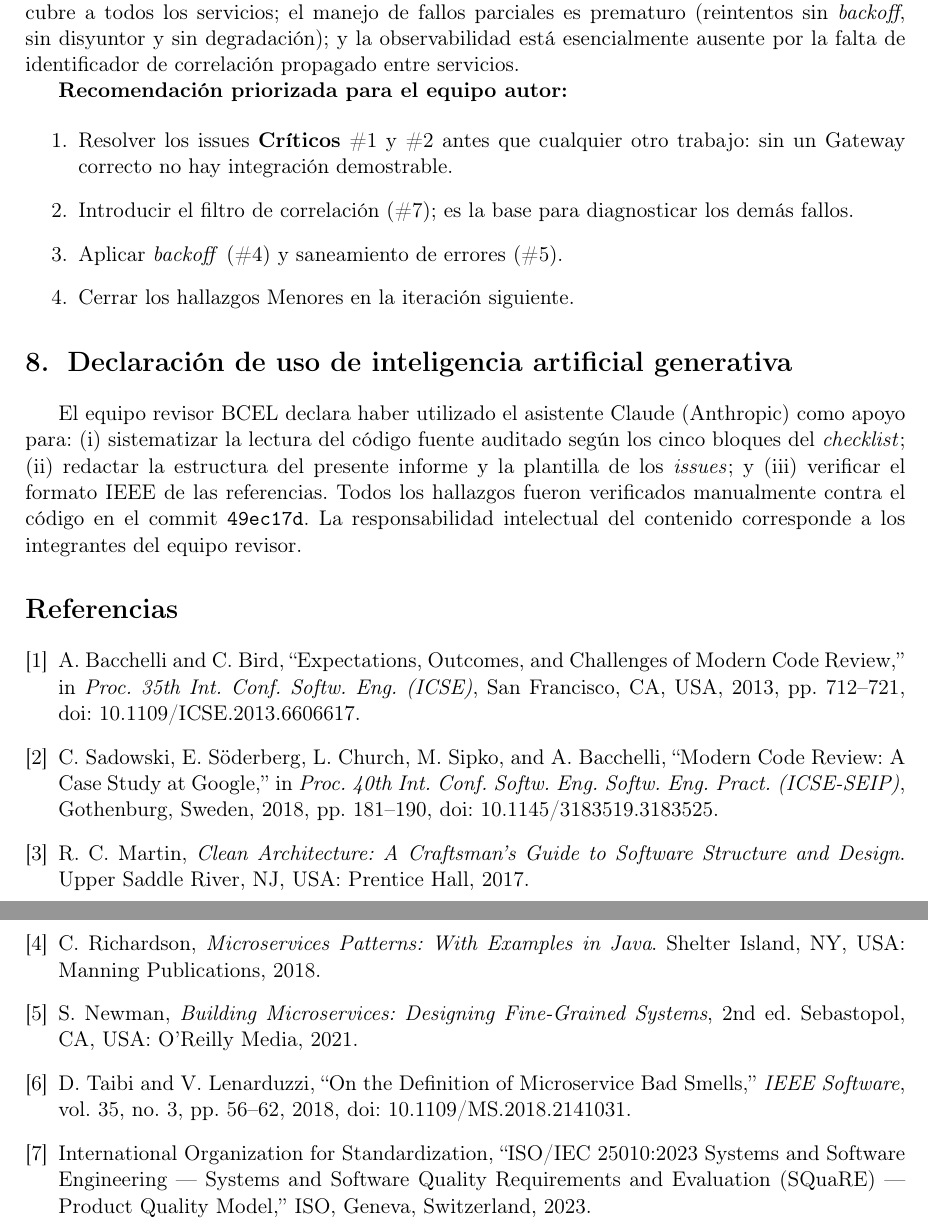
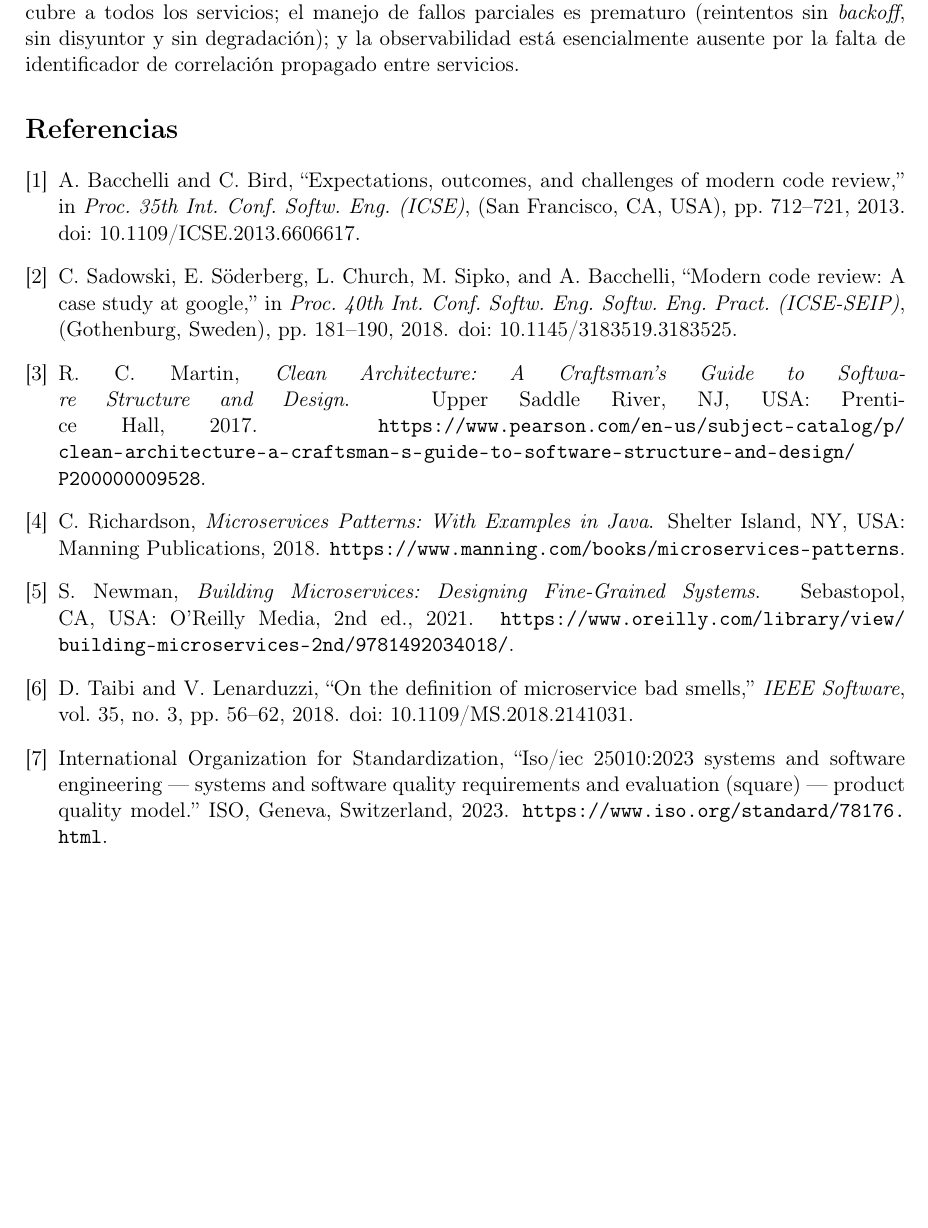
Before and after one commit to LEO23as/taller-revision-cruzada-form-tl-05-bcel, a LaTeX document (informe_revision.tex, which reads referencias.bib): two parts of pages 6 and 7 of 7 before the commit and part of page 6 of 6 after it, the two joined at a grey line, cut so that both start at the same text, the shorter picture padded with empty space. Compiled offline with pdfLaTeX.

Commit message:
Mover bibliografia a archivo .bib externo con URLs y DOIs

```diff
--- a/informe_revision.tex
+++ b/informe_revision.tex
@@ -364,64 +364,8 @@ sin \emph{backoff}, sin disyuntor y sin degradación); y la observabilidad
 está esencialmente ausente por la falta de identificador de correlación
 propagado entre servicios.
 
-\textbf{Recomendación priorizada para el equipo autor:}
-
-\begin{enumerate}
-  \item Resolver los issues \textbf{Críticos} \#1 y \#2 antes que cualquier
-        otro trabajo: sin un Gateway correcto no hay integración demostrable.
-  \item Introducir el filtro de correlación (\#7); es la base para
-        diagnosticar los demás fallos.
-  \item Aplicar \emph{backoff} (\#4) y saneamiento de errores (\#5).
-  \item Cerrar los hallazgos Menores en la iteración siguiente.
-\end{enumerate}
-
-\section{Declaración de uso de inteligencia artificial generativa}
-
-El equipo revisor BCEL declara haber utilizado el asistente Claude (Anthropic)
-como apoyo para: (i) sistematizar la lectura del código fuente auditado
-según los cinco bloques del \emph{checklist}; (ii) redactar la estructura
-del presente informe y la plantilla de los \emph{issues}; y (iii) verificar
-el formato IEEE de las referencias. Todos los hallazgos fueron verificados
-manualmente contra el código en el commit \texttt{49ec17d}. La
-responsabilidad intelectual del contenido corresponde a los integrantes
-del equipo revisor.
-
-\begin{thebibliography}{9}
-
-\bibitem{bacchelli2013}
-A. Bacchelli and C. Bird, ``Expectations, Outcomes, and Challenges of Modern
-Code Review,'' in \emph{Proc. 35th Int. Conf. Softw. Eng. (ICSE)}, San
-Francisco, CA, USA, 2013, pp. 712--721, doi: 10.1109/ICSE.2013.6606617.
-
-\bibitem{sadowski2018}
-C. Sadowski, E. Söderberg, L. Church, M. Sipko, and A. Bacchelli, ``Modern
-Code Review: A Case Study at Google,'' in \emph{Proc. 40th Int. Conf. Softw.
-Eng. Softw. Eng. Pract. (ICSE-SEIP)}, Gothenburg, Sweden, 2018, pp.
-181--190, doi: 10.1145/3183519.3183525.
-
-\bibitem{martin2017}
-R. C. Martin, \emph{Clean Architecture: A Craftsman's Guide to Software
-Structure and Design}. Upper Saddle River, NJ, USA: Prentice Hall, 2017.
-
-\bibitem{richardson2018}
-C. Richardson, \emph{Microservices Patterns: With Examples in Java}. Shelter
-Island, NY, USA: Manning Publications, 2018.
-
-\bibitem{newman2021}
-S. Newman, \emph{Building Microservices: Designing Fine-Grained Systems},
-2nd ed. Sebastopol, CA, USA: O'Reilly Media, 2021.
-
-\bibitem{taibi2018}
-D. Taibi and V. Lenarduzzi, ``On the Definition of Microservice Bad Smells,''
-\emph{IEEE Software}, vol. 35, no. 3, pp. 56--62, 2018, doi:
-10.1109/MS.2018.2141031.
-
-\bibitem{iso25010}
-International Organization for Standardization, ``ISO/IEC 25010:2023
-Systems and Software Engineering --- Systems and Software Quality
-Requirements and Evaluation (SQuaRE) --- Product Quality Model,'' ISO,
-Geneva, Switzerland, 2023.
-
-\end{thebibliography}
+\nocite{*}
+\bibliographystyle{ieeetr}
+\bibliography{referencias}
 
 \end{document}
--- /dev/null
+++ b/referencias.bib
@@ -0,0 +1,6 @@
+@inproceedings{bacchelli2013,
+  author    = {Bacchelli, Alberto and Bird, Christian},
+  title     = {Expectations, Outcomes, and Challenges of Modern Code Review},
+  booktitle = {Proc. 35th Int. Conf. Softw. Eng. (ICSE)},
+  address   = {San Francisco, CA, USA},
+  year      = {2013},
@@ -0,0 +14,4 @@
+  title     = {Modern Code Review: A Case Study at Google},
+  booktitle = {Proc. 40th Int. Conf. Softw. Eng. Softw. Eng. Pract. (ICSE-SEIP)},
+  address   = {Gothenburg, Sweden},
+  year      = {2018},
@@ -0,0 +23 @@
+@book{martin2017,
@@ -0,0 +33 @@
+@book{richardson2018,
@@ -0,0 +38,9 @@
+  year      = {2018},
+  url       = {https://www.manning.com/books/microservices-patterns},
+  note      = {\url{https://www.manning.com/books/microservices-patterns}}
+}
+
+@book{newman2021,
+  author    = {Newman, Sam},
+  title     = {Building Microservices: Designing Fine-Grained Systems},
+  edition   = {2nd},
@@ -0,0 +50 @@
+  url       = {https://www.oreilly.com/library/view/building-microservices-2nd/9781492034018/},
@@ -0,0 +56,6 @@
+  title   = {On the Definition of Microservice Bad Smells},
+  journal = {IEEE Software},
+  volume  = {35},
+  number  = {3},
+  pages   = {56--62},
+  year    = {2018},
@@ -0,0 +68,6 @@
+  title        = {ISO/IEC 25010:2023 Systems and Software Engineering --- Systems and Software Quality Requirements and Evaluation (SQuaRE) --- Product Quality Model},
+  howpublished = {ISO, Geneva, Switzerland},
+  year         = {2023},
+  url          = {https://www.iso.org/standard/78176.html},
+  note         = {\url{https://www.iso.org/standard/78176.html}}
+}
```
Also changed, not shown: referencias.bib (39 more changed lines).
